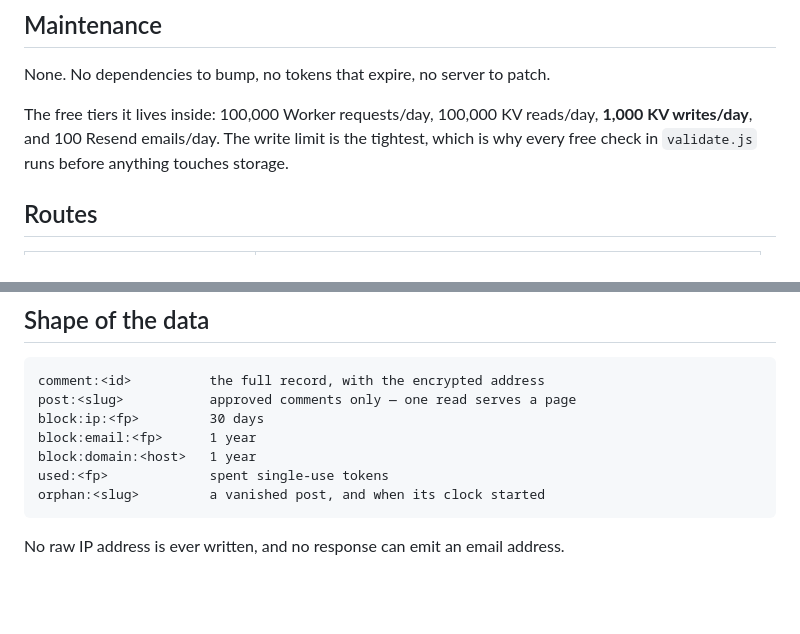
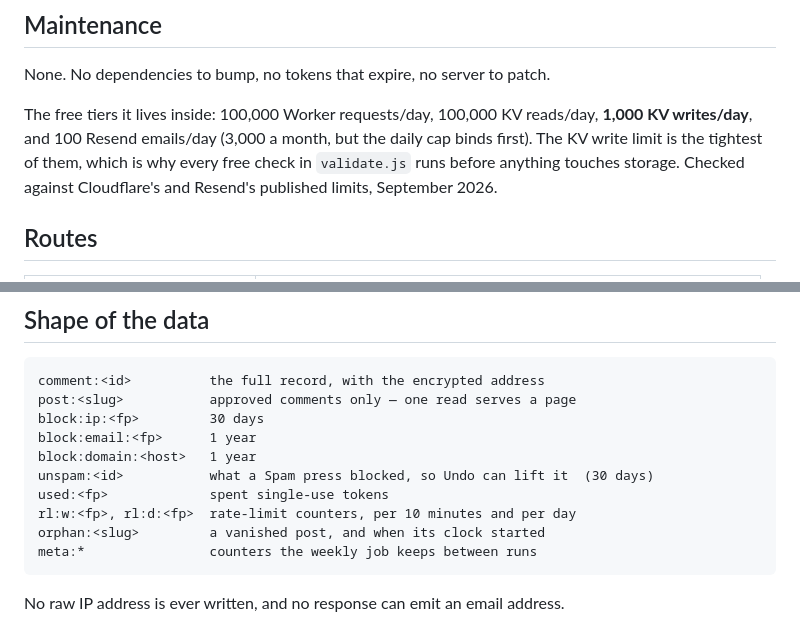
Before and after one commit to marius-vrancianu/nasty-cat-bonsai, a Markdown page: comments-worker/README.md, 2 parts joined by grey strips. Rendered like a GitHub page; blank space fills up the shorter version.

````diff
--- a/comments-worker/README.md
+++ b/comments-worker/README.md
@@ -88,9 +88,11 @@ in your own mail client, from your own mailbox.
 None. No dependencies to bump, no tokens that expire, no server to patch.
 
 The free tiers it lives inside: 100,000 Worker requests/day, 100,000 KV
-reads/day, **1,000 KV writes/day**, and 100 Resend emails/day. The write
-limit is the tightest, which is why every free check in `validate.js` runs
-before anything touches storage.
+reads/day, **1,000 KV writes/day**, and 100 Resend emails/day (3,000 a
+month, but the daily cap binds first). The KV write limit is the tightest
+of them, which is why every free check in `validate.js` runs before
+anything touches storage. Checked against Cloudflare's and Resend's
+published limits, September 2026.
 
 ## Routes
 
@@ -121,8 +123,11 @@ post:<slug>           approved comments only — one read serves a page
 block:ip:<fp>         30 days
 block:email:<fp>      1 year
 block:domain:<host>   1 year
+unspam:<id>           what a Spam press blocked, so Undo can lift it  (30 days)
 used:<fp>             spent single-use tokens
+rl:w:<fp>, rl:d:<fp>  rate-limit counters, per 10 minutes and per day
 orphan:<slug>         a vanished post, and when its clock started
+meta:*                counters the weekly job keeps between runs
 ```
 
 No raw IP address is ever written, and no response can emit an email address.
````
Also changed, not shown: GUIDE.md (+16 -4 lines).
